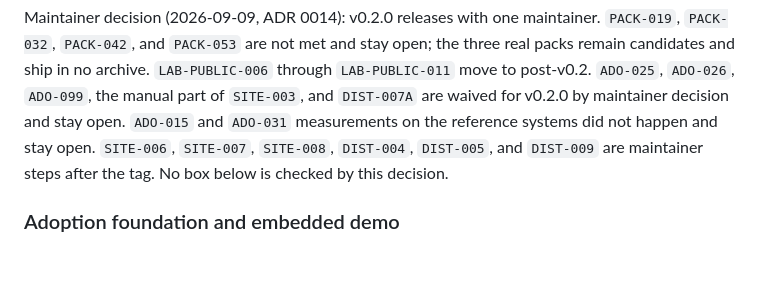
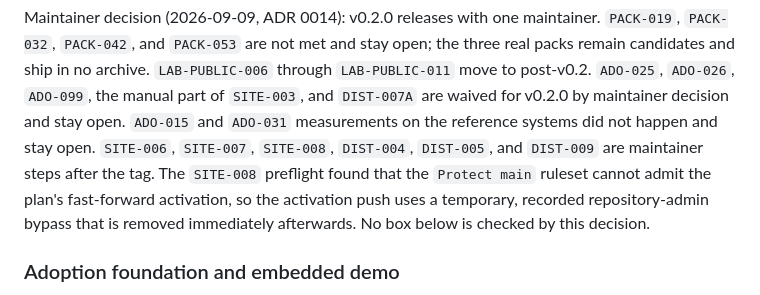
Before and after one commit to torjan0/cirewind, a Markdown page: TASKS.md, the part around the change. GitHub-like rendering; blank space fills up the shorter version.

```diff
--- a/TASKS.md
+++ b/TASKS.md
@@ -140,7 +140,10 @@ stay open; the three real packs remain candidates and ship in no archive.
 waived for v0.2.0 by maintainer decision and stay open. `ADO-015` and
 `ADO-031` measurements on the reference systems did not happen and stay open.
 `SITE-006`, `SITE-007`, `SITE-008`, `DIST-004`, `DIST-005`, and `DIST-009`
-are maintainer steps after the tag. No box below is checked by this decision.
+are maintainer steps after the tag. The `SITE-008` preflight found that the
+`Protect main` ruleset cannot admit the plan's fast-forward activation, so the
+activation push uses a temporary, recorded repository-admin bypass that is
+removed immediately afterwards. No box below is checked by this decision.
 
 ### Adoption foundation and embedded demo
 
```
Also changed, not shown: docs/adr/0014-solo-maintainer-v0-2-0-release.md (+9 -0 lines).
